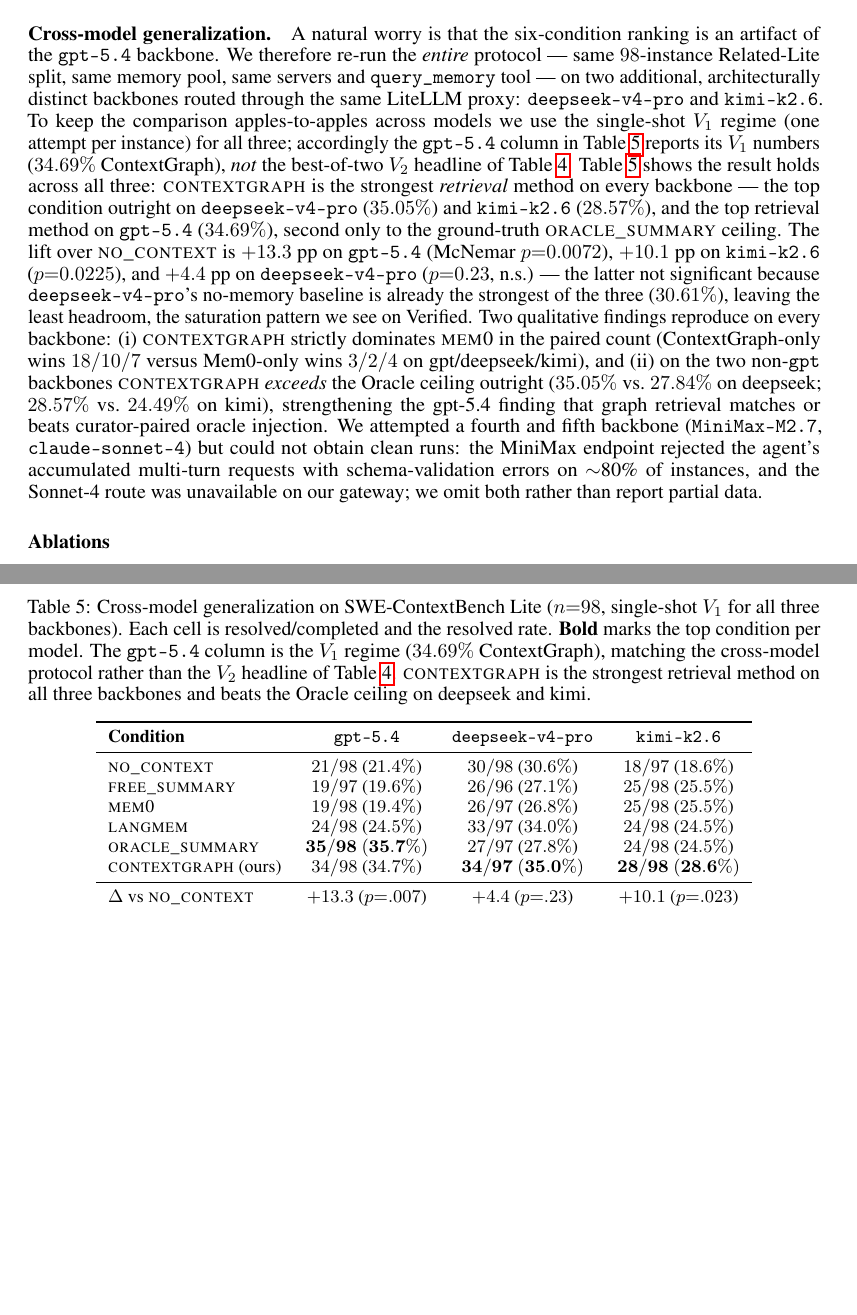
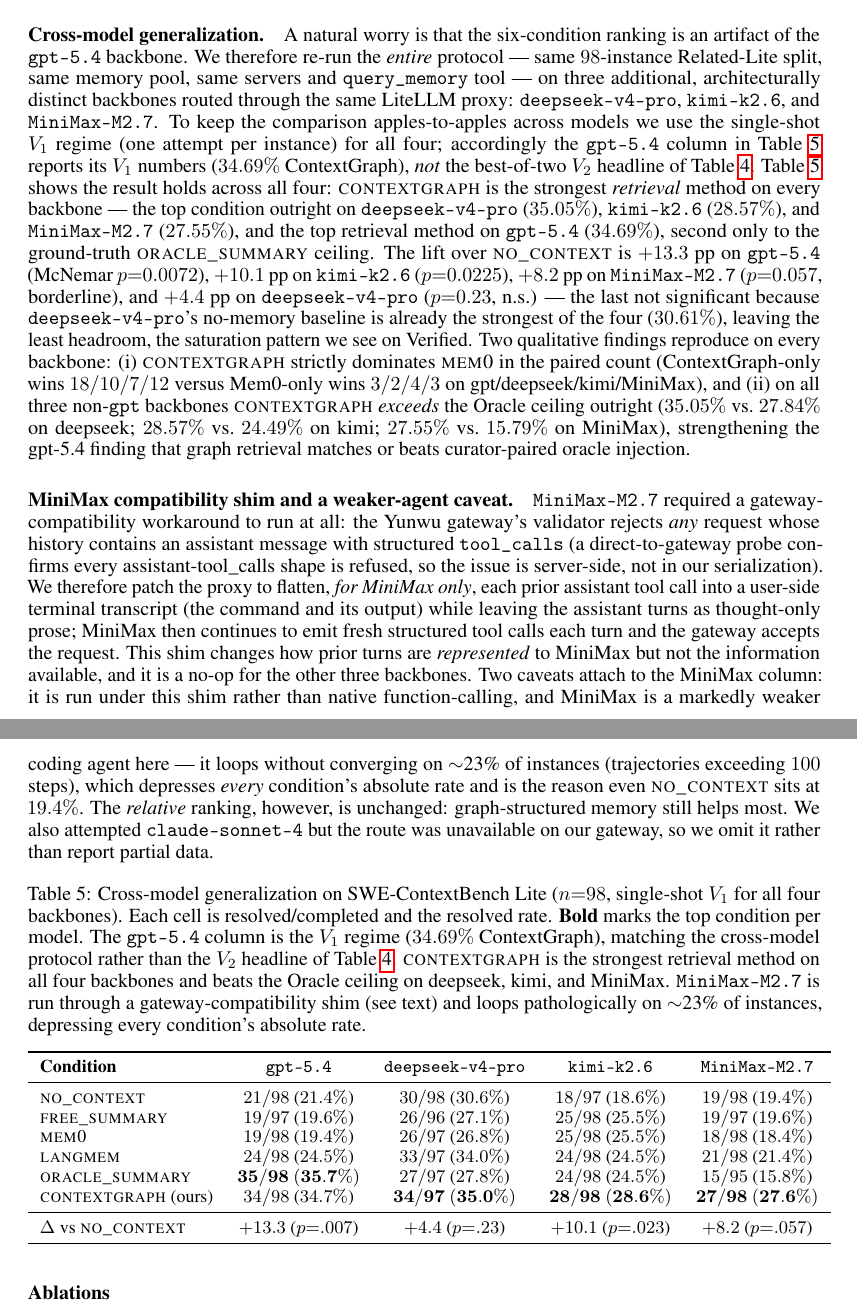
Before and after one commit to wzh4464/ContextGraph-paper, a LaTeX paper (main.tex): two parts of pages 9 and 10 of 14, joined at a grey line, cut so that both start at the same text, the shorter picture padded with empty space. Compiled offline with pdfLaTeX.

Commit message:
paper: add MiniMax-M2.7 as 4th cross-model backbone
ContextGraph wins on all four backbones now. MiniMax-M2.7: contextgraph
27/98 (27.55%, top), +8.2pp over no_context (p=0.057), strictly dominates
mem0 (12 cg-only vs 3 mem0-only), beats Oracle ceiling (27.55 vs 15.79).
Run via a litellm proxy shim that flattens assistant tool_calls into a
user-side terminal transcript (Yunwu gateway rejects structured tool_calls
in history, server-side); MiniMax loops on ~23% of instances (weaker agent),
depressing all conditions' absolute rates. Sonnet-4 still omitted (no route).

Co-Authored-By: Claude Opus 4.7 <noreply@anthropic.com>

```diff
--- a/main.tex
+++ b/main.tex
@@ -357,25 +357,27 @@ Table~\ref{tab:swectx} summarizes the six-condition comparison; four findings st
 Our \textsc{no\_context} ($25.51\%$) is $0.75$~pp below the paper's Sonnet 4.5 \textsc{no\_context} ($26.26\%$), and our \textsc{mem0}/\textsc{langmem} are $4.85$/$4.81$~pp below the corresponding paper figures. This is consistent with the gpt-5.4 endpoint being roughly Sonnet-4.5-class on this benchmark but slightly weaker in agentic dexterity, and with our enriched-summary memory content being somewhat dense for generic memory frameworks (whose embedders see $\sim$1.4 KB of mixed prose-and-diff per memory). Our \textsc{contextgraph} number, however, is $+7.50$~pp above the paper's Oracle-Summary ceiling and $+11.54$~pp above the paper's best-reported memory framework (Supermemory at $30.30\%$). We therefore avoid the ``stronger than Sonnet 4.5'' framing; the within-paper claim is the matched six-condition comparison in Table~\ref{tab:swectx}.
 
 \paragraph{Cross-model generalization.}
-A natural worry is that the six-condition ranking is an artifact of the \texttt{gpt-5.4} backbone. We therefore re-run the \emph{entire} protocol --- same $98$-instance Related-Lite split, same memory pool, same servers and \texttt{query\_memory} tool --- on two additional, architecturally distinct backbones routed through the same LiteLLM proxy: \texttt{deepseek-v4-pro} and \texttt{kimi-k2.6}. To keep the comparison apples-to-apples across models we use the single-shot $V_1$ regime (one attempt per instance) for all three; accordingly the \texttt{gpt-5.4} column in Table~\ref{tab:swectx-crossmodel} reports its $V_1$ numbers ($34.69\%$ ContextGraph), \emph{not} the best-of-two $V_2$ headline of Table~\ref{tab:swectx}. Table~\ref{tab:swectx-crossmodel} shows the result holds across all three: \textsc{contextgraph} is the strongest \emph{retrieval} method on every backbone --- the top condition outright on \texttt{deepseek-v4-pro} ($35.05\%$) and \texttt{kimi-k2.6} ($28.57\%$), and the top retrieval method on \texttt{gpt-5.4} ($34.69\%$), second only to the ground-truth \textsc{oracle\_summary} ceiling. The lift over \textsc{no\_context} is $+13.3$~pp on \texttt{gpt-5.4} (McNemar $p{=}0.0072$), $+10.1$~pp on \texttt{kimi-k2.6} ($p{=}0.0225$), and $+4.4$~pp on \texttt{deepseek-v4-pro} ($p{=}0.23$, n.s.) --- the latter not significant because \texttt{deepseek-v4-pro}'s no-memory baseline is already the strongest of the three ($30.61\%$), leaving the least headroom, the saturation pattern we see on Verified. Two qualitative findings reproduce on every backbone: (i) \textsc{contextgraph} strictly dominates \textsc{mem0} in the paired count (ContextGraph-only wins $18/10/7$ versus Mem0-only wins $3/2/4$ on gpt/deepseek/kimi), and (ii) on the two non-\texttt{gpt} backbones \textsc{contextgraph} \emph{exceeds} the Oracle ceiling outright ($35.05\%$ vs.\ $27.84\%$ on deepseek; $28.57\%$ vs.\ $24.49\%$ on kimi), strengthening the gpt-5.4 finding that graph retrieval matches or beats curator-paired oracle injection. We attempted a fourth and fifth backbone (\texttt{MiniMax-M2.7}, \texttt{claude-sonnet-4}) but could not obtain clean runs: the MiniMax endpoint rejected the agent's accumulated multi-turn requests with schema-validation errors on $\sim$80\% of instances, and the Sonnet-4 route was unavailable on our gateway; we omit both rather than report partial data.
+A natural worry is that the six-condition ranking is an artifact of the \texttt{gpt-5.4} backbone. We therefore re-run the \emph{entire} protocol --- same $98$-instance Related-Lite split, same memory pool, same servers and \texttt{query\_memory} tool --- on three additional, architecturally distinct backbones routed through the same LiteLLM proxy: \texttt{deepseek-v4-pro}, \texttt{kimi-k2.6}, and \texttt{MiniMax-M2.7}. To keep the comparison apples-to-apples across models we use the single-shot $V_1$ regime (one attempt per instance) for all four; accordingly the \texttt{gpt-5.4} column in Table~\ref{tab:swectx-crossmodel} reports its $V_1$ numbers ($34.69\%$ ContextGraph), \emph{not} the best-of-two $V_2$ headline of Table~\ref{tab:swectx}. Table~\ref{tab:swectx-crossmodel} shows the result holds across all four: \textsc{contextgraph} is the strongest \emph{retrieval} method on every backbone --- the top condition outright on \texttt{deepseek-v4-pro} ($35.05\%$), \texttt{kimi-k2.6} ($28.57\%$), and \texttt{MiniMax-M2.7} ($27.55\%$), and the top retrieval method on \texttt{gpt-5.4} ($34.69\%$), second only to the ground-truth \textsc{oracle\_summary} ceiling. The lift over \textsc{no\_context} is $+13.3$~pp on \texttt{gpt-5.4} (McNemar $p{=}0.0072$), $+10.1$~pp on \texttt{kimi-k2.6} ($p{=}0.0225$), $+8.2$~pp on \texttt{MiniMax-M2.7} ($p{=}0.057$, borderline), and $+4.4$~pp on \texttt{deepseek-v4-pro} ($p{=}0.23$, n.s.) --- the last not significant because \texttt{deepseek-v4-pro}'s no-memory baseline is already the strongest of the four ($30.61\%$), leaving the least headroom, the saturation pattern we see on Verified. Two qualitative findings reproduce on every backbone: (i) \textsc{contextgraph} strictly dominates \textsc{mem0} in the paired count (ContextGraph-only wins $18/10/7/12$ versus Mem0-only wins $3/2/4/3$ on gpt/deepseek/kimi/MiniMax), and (ii) on all three non-\texttt{gpt} backbones \textsc{contextgraph} \emph{exceeds} the Oracle ceiling outright ($35.05\%$ vs.\ $27.84\%$ on deepseek; $28.57\%$ vs.\ $24.49\%$ on kimi; $27.55\%$ vs.\ $15.79\%$ on MiniMax), strengthening the gpt-5.4 finding that graph retrieval matches or beats curator-paired oracle injection.
+
+\paragraph{MiniMax compatibility shim and a weaker-agent caveat.} \texttt{MiniMax-M2.7} required a gateway-compatibility workaround to run at all: the Yunwu gateway's validator rejects \emph{any} request whose history contains an assistant message with structured \texttt{tool\_calls} (a direct-to-gateway probe confirms every assistant-tool\_calls shape is refused, so the issue is server-side, not in our serialization). We therefore patch the proxy to flatten, \emph{for MiniMax only}, each prior assistant tool call into a user-side terminal transcript (the command and its output) while leaving the assistant turns as thought-only prose; MiniMax then continues to emit fresh structured tool calls each turn and the gateway accepts the request. This shim changes how prior turns are \emph{represented} to MiniMax but not the information available, and it is a no-op for the other three backbones. Two caveats attach to the MiniMax column: it is run under this shim rather than native function-calling, and MiniMax is a markedly weaker coding agent here --- it loops without converging on $\sim$23\% of instances (trajectories exceeding $100$ steps), which depresses \emph{every} condition's absolute rate and is the reason even \textsc{no\_context} sits at $19.4\%$. The \emph{relative} ranking, however, is unchanged: graph-structured memory still helps most. We also attempted \texttt{claude-sonnet-4} but the route was unavailable on our gateway, so we omit it rather than report partial data.
 
 \begin{table}[h]
 \centering
-\caption{Cross-model generalization on SWE-ContextBench Lite ($n{=}98$, single-shot $V_1$ for all three backbones). Each cell is resolved/completed and the resolved rate. \textbf{Bold} marks the top condition per model. The \texttt{gpt-5.4} column is the $V_1$ regime ($34.69\%$ ContextGraph), matching the cross-model protocol rather than the $V_2$ headline of Table~\ref{tab:swectx}. \textsc{contextgraph} is the strongest retrieval method on all three backbones and beats the Oracle ceiling on deepseek and kimi.}
+\caption{Cross-model generalization on SWE-ContextBench Lite ($n{=}98$, single-shot $V_1$ for all four backbones). Each cell is resolved/completed and the resolved rate. \textbf{Bold} marks the top condition per model. The \texttt{gpt-5.4} column is the $V_1$ regime ($34.69\%$ ContextGraph), matching the cross-model protocol rather than the $V_2$ headline of Table~\ref{tab:swectx}. \textsc{contextgraph} is the strongest retrieval method on all four backbones and beats the Oracle ceiling on deepseek, kimi, and MiniMax. \texttt{MiniMax-M2.7} is run through a gateway-compatibility shim (see text) and loops pathologically on $\sim$23\% of instances, depressing every condition's absolute rate.}
 \label{tab:swectx-crossmodel}
 \small
-\begin{tabular}{lccc}
+\begin{tabular}{lcccc}
 \toprule
-\textbf{Condition} & \texttt{gpt-5.4} & \texttt{deepseek-v4-pro} & \texttt{kimi-k2.6} \\
+\textbf{Condition} & \texttt{gpt-5.4} & \texttt{deepseek-v4-pro} & \texttt{kimi-k2.6} & \texttt{MiniMax-M2.7} \\
 \midrule
-\textsc{no\_context}     & $21/98$ ($21.4\%$) & $30/98$ ($30.6\%$) & $18/97$ ($18.6\%$) \\
-\textsc{free\_summary}   & $19/97$ ($19.6\%$) & $26/96$ ($27.1\%$) & $25/98$ ($25.5\%$) \\
-\textsc{mem0}            & $19/98$ ($19.4\%$) & $26/97$ ($26.8\%$) & $25/98$ ($25.5\%$) \\
-\textsc{langmem}         & $24/98$ ($24.5\%$) & $33/97$ ($34.0\%$) & $24/98$ ($24.5\%$) \\
-\textsc{oracle\_summary} & $\mathbf{35/98}$ $\mathbf{(35.7\%)}$ & $27/97$ ($27.8\%$) & $24/98$ ($24.5\%$) \\
-\textsc{contextgraph} (ours) & $34/98$ ($34.7\%$) & $\mathbf{34/97}$ $\mathbf{(35.0\%)}$ & $\mathbf{28/98}$ $\mathbf{(28.6\%)}$ \\
+\textsc{no\_context}     & $21/98$ ($21.4\%$) & $30/98$ ($30.6\%$) & $18/97$ ($18.6\%$) & $19/98$ ($19.4\%$) \\
+\textsc{free\_summary}   & $19/97$ ($19.6\%$) & $26/96$ ($27.1\%$) & $25/98$ ($25.5\%$) & $19/97$ ($19.6\%$) \\
+\textsc{mem0}            & $19/98$ ($19.4\%$) & $26/97$ ($26.8\%$) & $25/98$ ($25.5\%$) & $18/98$ ($18.4\%$) \\
+\textsc{langmem}         & $24/98$ ($24.5\%$) & $33/97$ ($34.0\%$) & $24/98$ ($24.5\%$) & $21/98$ ($21.4\%$) \\
+\textsc{oracle\_summary} & $\mathbf{35/98}$ $\mathbf{(35.7\%)}$ & $27/97$ ($27.8\%$) & $24/98$ ($24.5\%$) & $15/95$ ($15.8\%$) \\
+\textsc{contextgraph} (ours) & $34/98$ ($34.7\%$) & $\mathbf{34/97}$ $\mathbf{(35.0\%)}$ & $\mathbf{28/98}$ $\mathbf{(28.6\%)}$ & $\mathbf{27/98}$ $\mathbf{(27.6\%)}$ \\
 \midrule
-$\Delta$ vs \textsc{no\_context} & $+13.3$ ($p{=}.007$) & $+4.4$ ($p{=}.23$) & $+10.1$ ($p{=}.023$) \\
+$\Delta$ vs \textsc{no\_context} & $+13.3$ ($p{=}.007$) & $+4.4$ ($p{=}.23$) & $+10.1$ ($p{=}.023$) & $+8.2$ ($p{=}.057$) \\
 \bottomrule
 \end{tabular}
 \end{table}
```
